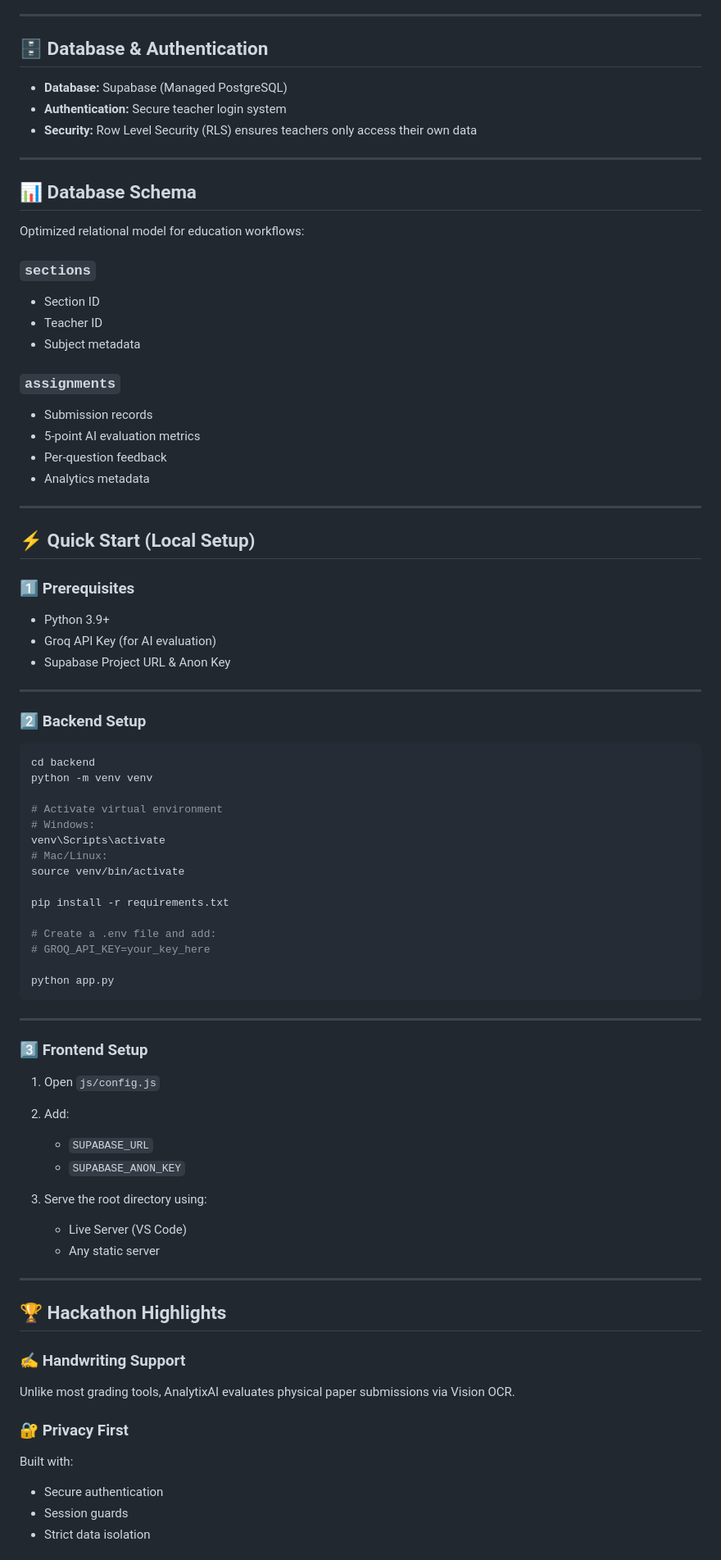
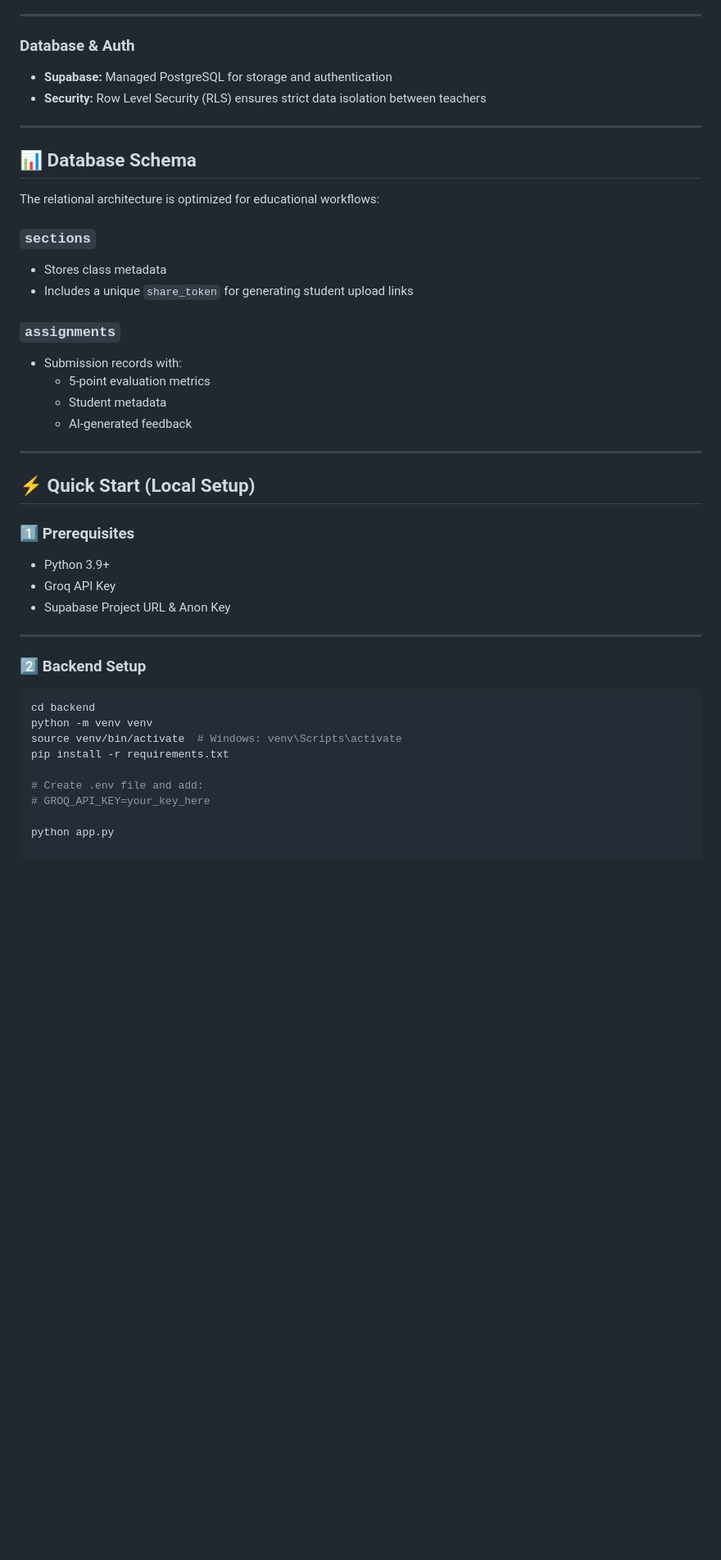
Before and after one commit to Nikhileshpadhan/AI-Asessment-Analyzer, a Markdown page: README.md, the part around one of its changes. Shown at 82% size. Drawn GitHub-style; blank space fills up the shorter version.

````diff
--- a/README.md
+++ b/README.md
@@ -79,40 +55,34 @@ Aggregated insights across classes to identify:
 
 ---
 
-## 🗄️ Database & Authentication
-
-* **Database:** Supabase (Managed PostgreSQL)
-* **Authentication:** Secure teacher login system
-* **Security:** Row Level Security (RLS) ensures teachers only access their own data
+### Database & Auth
+- **Supabase:** Managed PostgreSQL for storage and authentication
+- **Security:** Row Level Security (RLS) ensures strict data isolation between teachers
 
 ---
 
 ## 📊 Database Schema
 
-Optimized relational model for education workflows:
+The relational architecture is optimized for educational workflows:
 
 ### `sections`
-
-* Section ID
-* Teacher ID
-* Subject metadata
+- Stores class metadata
+- Includes a unique `share_token` for generating student upload links
 
 ### `assignments`
-
-* Submission records
-* 5-point AI evaluation metrics
-* Per-question feedback
-* Analytics metadata
+- Submission records with:
+  - 5-point evaluation metrics
+  - Student metadata
+  - AI-generated feedback
 
 ---
 
 ## ⚡ Quick Start (Local Setup)
 
 ### 1️⃣ Prerequisites
-
-* Python 3.9+
-* Groq API Key (for AI evaluation)
-* Supabase Project URL & Anon Key
+- Python 3.9+
+- Groq API Key
+- Supabase Project URL & Anon Key
 
 ---
 
@@ -121,48 +91,10 @@ Optimized relational model for education workflows:
 ```bash
 cd backend
 python -m venv venv
-
-# Activate virtual environment
-# Windows:
-venv\Scripts\activate
-# Mac/Linux:
-source venv/bin/activate
-
+source venv/bin/activate  # Windows: venv\Scripts\activate
 pip install -r requirements.txt
 
-# Create a .env file and add:
+# Create .env file and add:
 # GROQ_API_KEY=your_key_here
 
 python app.py
-```
-
----
-
-### 3️⃣ Frontend Setup
-
-1. Open `js/config.js`
-2. Add:
-
-   * `SUPABASE_URL`
-   * `SUPABASE_ANON_KEY`
-3. Serve the root directory using:
-
-   * Live Server (VS Code)
-   * Any static server
-
----
-
-## 🏆 Hackathon Highlights
-
-### ✍️ Handwriting Support
-
-Unlike most grading tools, AnalytixAI evaluates physical paper submissions via Vision OCR.
-
-### 🔐 Privacy First
-
-Built with:
-
-* Secure authentication
-* Session guards
-* Strict data isolation
-
````
Also changed, not shown: other parts of README.md (+25 -84 lines).
